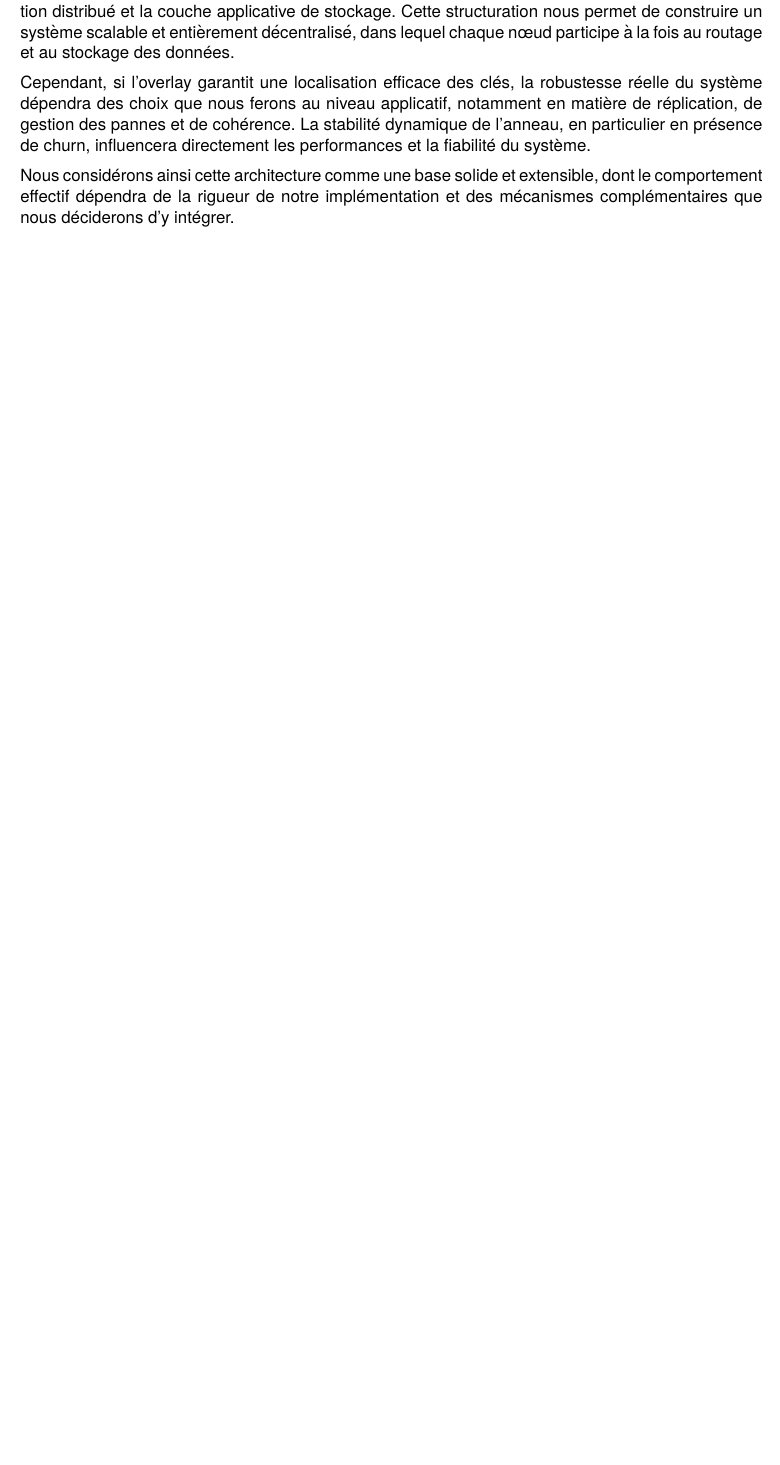
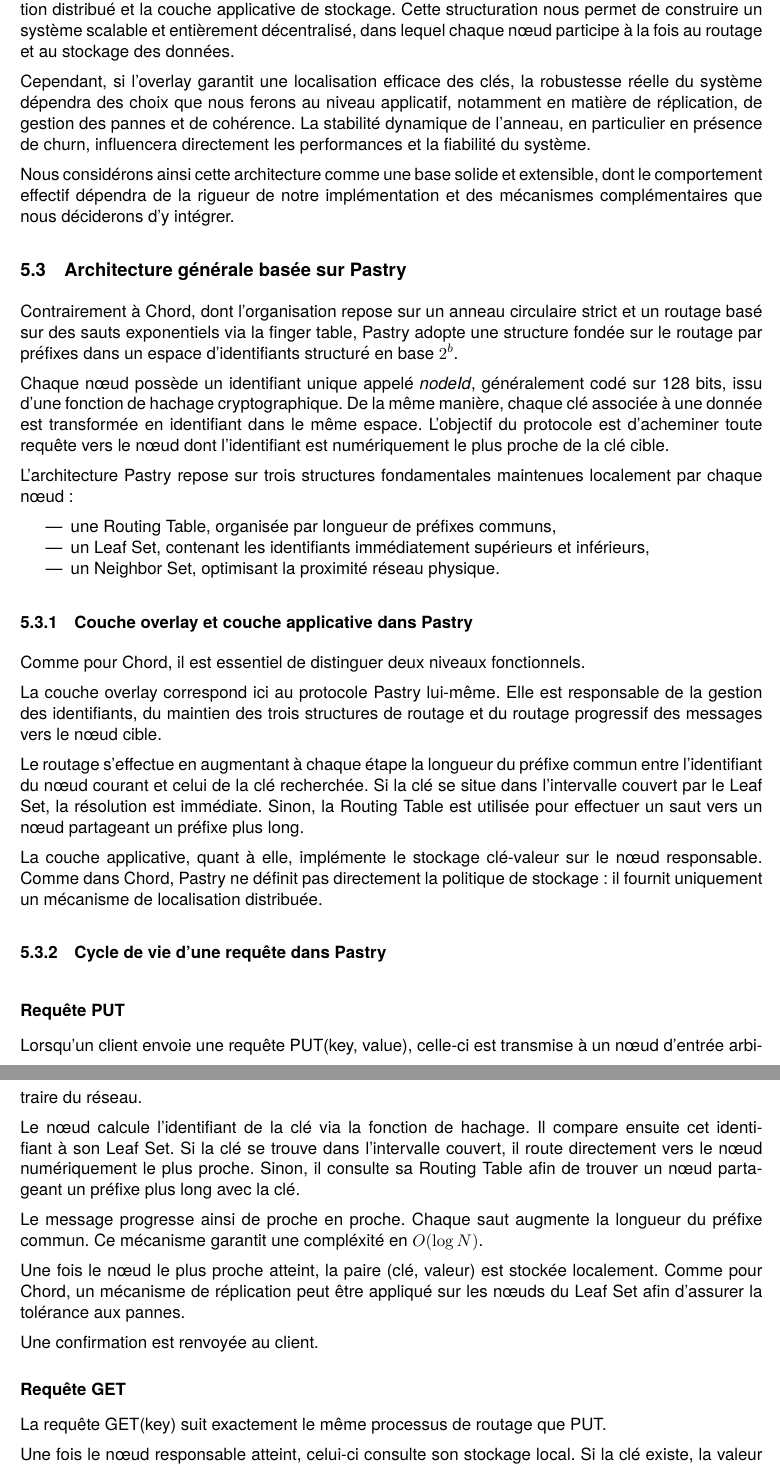
Before and after one commit to cwilson-su/dht-distributed-storage, a LaTeX document (psar_report/psar_report.tex, which reads psar_report/sections/Architecture.tex): part of page 33 of 36 before the commit and two parts of pages 33 and 34 of 37 after it, the two joined at a grey line, cut so that both start at the same text, the shorter picture padded with empty space. Compiled offline with pdfLaTeX.

Commit message:
Architecture terminé

```diff
--- a/psar_report/sections/Architecture.tex
+++ b/psar_report/sections/Architecture.tex
@@ -75,3 +76,49 @@ L'architecture que nous mettons en place repose sur une s\'eparation entre le m\
 Cependant, si l'overlay garantit une localisation efficace des cl\'es, la robustesse r\'eelle du syst\`eme d\'ependra des choix que nous ferons au niveau applicatif, notamment en mati\`ere de r\'eplication, de gestion des pannes et de coh\'erence. La stabilit\'e dynamique de l'anneau, en particulier en pr\'esence de churn, influencera directement les performances et la fiabilit\'e du syst\`eme.
 
 Nous consid\'erons ainsi cette architecture comme une base solide et extensible, dont le comportement effectif d\'ependra de la rigueur de notre impl\'ementation et des m\'ecanismes compl\'ementaires que nous d\'eciderons d'y int\'egrer.
+
+\subsection{Architecture g\'en\'erale bas\'ee sur Pastry}
+
+Contrairement \`a Chord, dont l'organisation repose sur un anneau circulaire strict et un routage bas\'e sur des sauts exponentiels via la finger table, Pastry adopte une structure fond\'ee sur le routage par pr\'efixes dans un espace d'identifiants structur\'e en base $2^b$.
+
+Chaque n\oe ud poss\`ede un identifiant unique appel\'e \emph{nodeId}, g\'en\'eralement cod\'e sur 128 bits, issu d'une fonction de hachage cryptographique. De la m\^eme mani\`ere, chaque cl\'e associ\'ee \`a une donn\'ee est transform\'ee en identifiant dans le m\^eme espace. L'objectif du protocole est d'acheminer toute requ\^ete vers le n\oe ud dont l'identifiant est num\'eriquement le plus proche de la cl\'e cible.
+
+L'architecture Pastry repose sur trois structures fondamentales maintenues localement par chaque n\oe ud :
+
+\begin{itemize}
+    \item une Routing Table, organis\'ee par longueur de pr\'efixes communs,
+    \item un Leaf Set, contenant les identifiants imm\'ediatement sup\'erieurs et inf\'erieurs,
+    \item un Neighbor Set, optimisant la proximit\'e r\'eseau physique.
+\end{itemize}
+
+\subsubsection{Couche overlay et couche applicative dans Pastry}
+
+Comme pour Chord, il est essentiel de distinguer deux niveaux fonctionnels.
+
+La couche overlay correspond ici au protocole Pastry lui-m\^eme. Elle est responsable de la gestion des identifiants, du maintien des trois structures de routage et du routage progressif des messages vers le n\oe ud cible.
+
+Le routage s'effectue en augmentant \`a chaque \'etape la longueur du pr\'efixe commun entre l'identifiant du n\oe ud courant et celui de la cl\'e recherch\'ee. Si la cl\'e se situe dans l'intervalle couvert par le Leaf Set, la r\'esolution est imm\'ediate. Sinon, la Routing Table est utilis\'ee pour effectuer un saut vers un n\oe ud partageant un pr\'efixe plus long.
+
+La couche applicative, quant \`a elle, impl\'emente le stockage cl\'e-valeur sur le n\oe ud responsable. Comme dans Chord, Pastry ne d\'efinit pas directement la politique de stockage : il fournit uniquement un m\'ecanisme de localisation distribu\'ee.
+
+
+\subsubsection{Cycle de vie d'une requ\^ete dans Pastry}
+
+\subsubsubsection{Requ\^ete PUT}
+
+Lorsqu'un client envoie une requ\^ete PUT(key, value), celle-ci est transmise \`a un n\oe ud d'entr\'ee arbitraire du r\'eseau.
+
+Le n\oe ud calcule l'identifiant de la cl\'e via la fonction de hachage. Il compare ensuite cet identifiant \`a son Leaf Set. Si la cl\'e se trouve dans l'intervalle couvert, il route directement vers le n\oe ud num\'eriquement le plus proche. Sinon, il consulte sa Routing Table afin de trouver un n\oe ud partageant un pr\'efixe plus long avec la cl\'e.
+
+Le message progresse ainsi de proche en proche. Chaque saut augmente la longueur du pr\'efixe commun. Ce m\'ecanisme garantit une compl\'exit\'e en $O(\log N)$.
+
+Une fois le n\oe ud le plus proche atteint, la paire (cl\'e, valeur) est stock\'ee localement.
+Comme pour Chord, un m\'ecanisme de r\'eplication peut \^etre appliqu\'e sur les n\oe uds du Leaf Set afin d'assurer la tol\'erance aux pannes.
+
+Une confirmation est renvoy\'ee au client.
+
+\subsubsubsection{Requ\^ete GET}
+
+La requ\^ete GET(key) suit exactement le m\^eme processus de routage que PUT.
+
+Une fois le n\oe ud responsable atteint, celui-ci consulte son stockage local. Si la cl\'e existe, la valeur est renvoy\'ee au client. Sinon, une r\'eponse n\'egative est envoy\'ee.
```
Also changed, not shown: psar_report/sections/methode_repartition.tex (+3 -3 lines), psar_report/psar_report.pdf, psar_report/sections/Architecture.tex (17 more changed lines), 4 other files.
